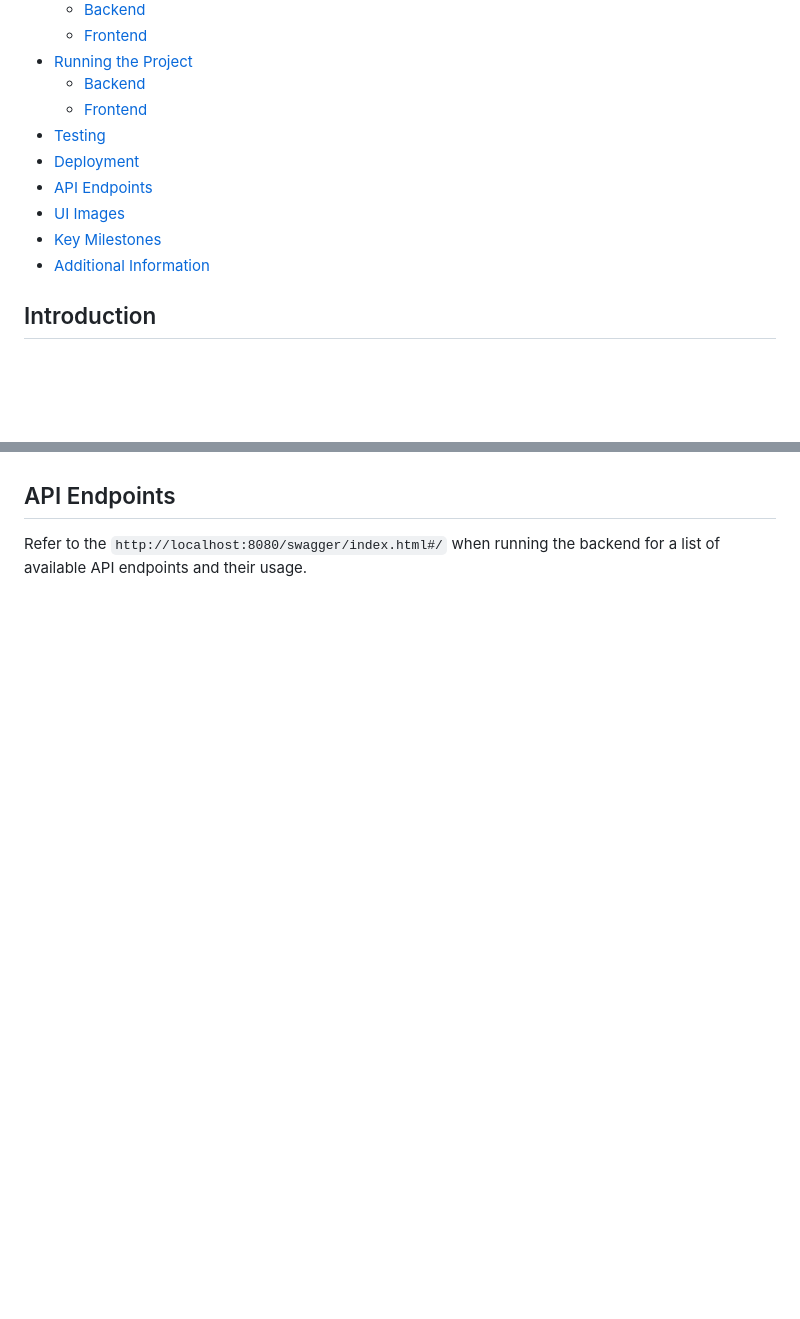
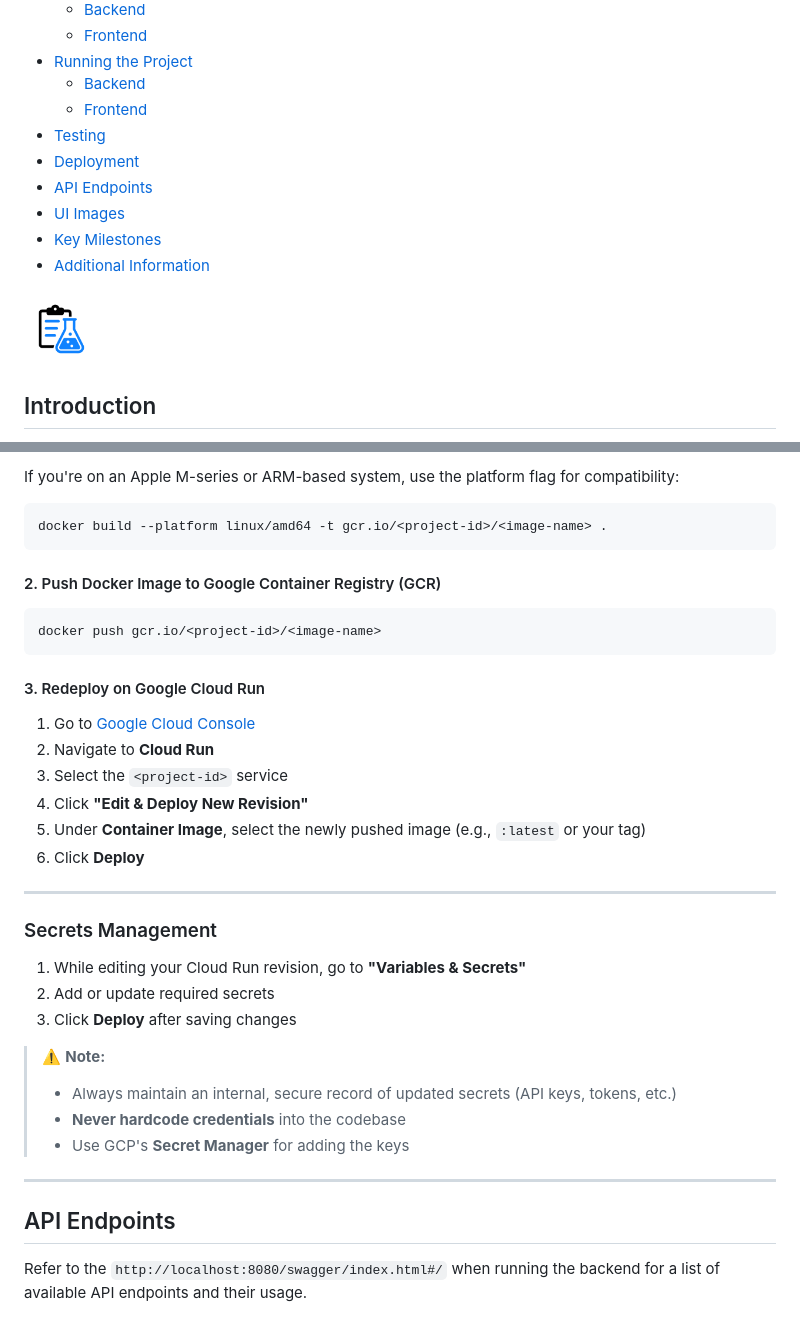
Before and after one commit to ekjyotshinh/ChemTrack, a Markdown page: README.md, 2 parts joined by grey strips. Drawn GitHub-style; pictures changed too: assets/appIcon.png (added); blank space fills up the shorter version.

Commit message:
updated readme to include teh deplyment section and removed the csc 191 goals

````diff
--- a/README.md
+++ b/README.md
@@ -23,6 +23,8 @@ A chemical inventory manager with QR code scanning built for schools.
 -   [UI Images](#ui-images)
 -   [Key Milestones](#key-milestones-for-191)
 -   [Additional Information](#additional-information)
+
+<img src="./assets/appIcon.png" alt="App Icon image" width="10%"/>
 
 ## Introduction
 
@@ -210,3 +298,39 @@ By leveraging these cutting-edge technologies, ChemTrack ensures a reliable, eff
+If you're on an Apple M-series or ARM-based system, use the platform flag for compatibility:
+
+```bash
+docker build --platform linux/amd64 -t gcr.io/<project-id>/<image-name> .
+```
+
+#### 2. Push Docker Image to Google Container Registry (GCR)
+
+```bash
+docker push gcr.io/<project-id>/<image-name>
+```
+
+#### 3. Redeploy on Google Cloud Run
+
+1. Go to [Google Cloud Console](https://console.cloud.google.com/)
+2. Navigate to **Cloud Run**
+3. Select the `<project-id>` service
+4. Click **"Edit & Deploy New Revision"**
+5. Under **Container Image**, select the newly pushed image (e.g., `:latest` or your tag)
+6. Click **Deploy**
+
+---
+
+### Secrets Management
+
+1. While editing your Cloud Run revision, go to **"Variables & Secrets"**
+2. Add or update required secrets
+3. Click **Deploy** after saving changes
+
+> ⚠️ **Note:**
+>
+> -   Always maintain an internal, secure record of updated secrets (API keys, tokens, etc.)
+> -   **Never hardcode credentials** into the codebase
+> -   Use GCP's **Secret Manager** for adding the keys
+
+---
 
 ## API Endpoints
 
````
Also changed, not shown: other parts of README.md (+90 -12 lines).
